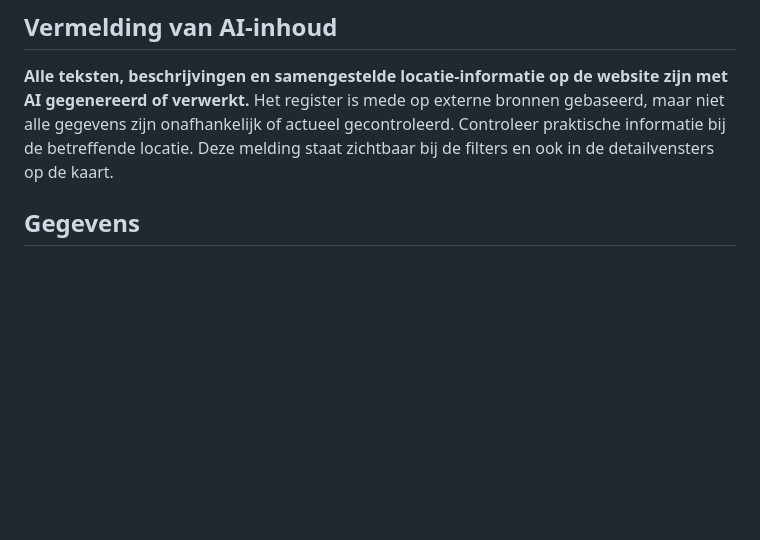
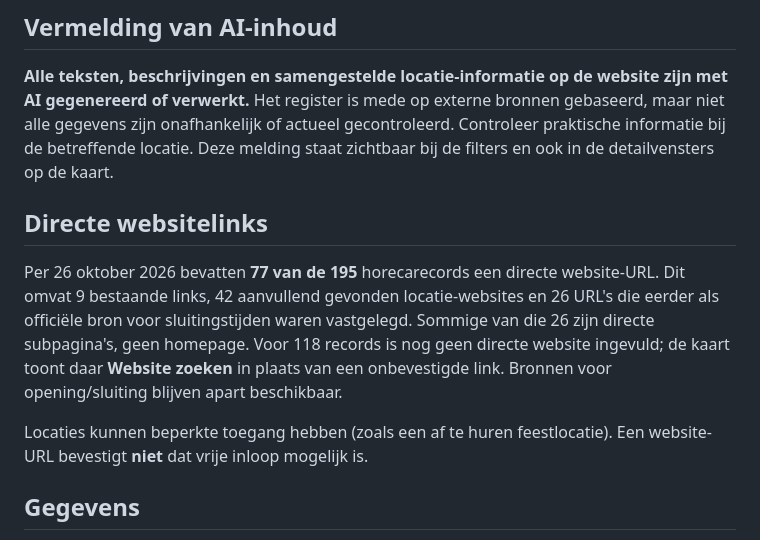
Before and after one commit to paltenburg/nogergensnaarbinnen, a Markdown page: README.md, the part around the change. Drawn GitHub-style; blank space fills up the shorter version.

Commit message:
Document website link coverage and provenance

```diff
--- a/README.md
+++ b/README.md
@@ -5,6 +5,12 @@ Gratis, zelfstandige interactieve horecakaart. **Utrecht is de eerste regio**, m
 ## Vermelding van AI-inhoud
 
 **Alle teksten, beschrijvingen en samengestelde locatie-informatie op de website zijn met AI gegenereerd of verwerkt.** Het register is mede op externe bronnen gebaseerd, maar niet alle gegevens zijn onafhankelijk of actueel gecontroleerd. Controleer praktische informatie bij de betreffende locatie. Deze melding staat zichtbaar bij de filters en ook in de detailvensters op de kaart.
+
+## Directe websitelinks
+
+Per 26 oktober 2026 bevatten **77 van de 195** horecarecords een directe website-URL. Dit omvat 9 bestaande links, 42 aanvullend gevonden locatie-websites en 26 URL's die eerder als officiële bron voor sluitingstijden waren vastgelegd. Sommige van die 26 zijn directe subpagina's, geen homepage. Voor 118 records is nog geen directe website ingevuld; de kaart toont daar **Website zoeken** in plaats van een onbevestigde link. Bronnen voor opening/sluiting blijven apart beschikbaar.
+
+Locaties kunnen beperkte toegang hebben (zoals een af te huren feestlocatie). Een website-URL bevestigt **niet** dat vrije inloop mogelijk is.
 
 ## Gegevens
 
```
